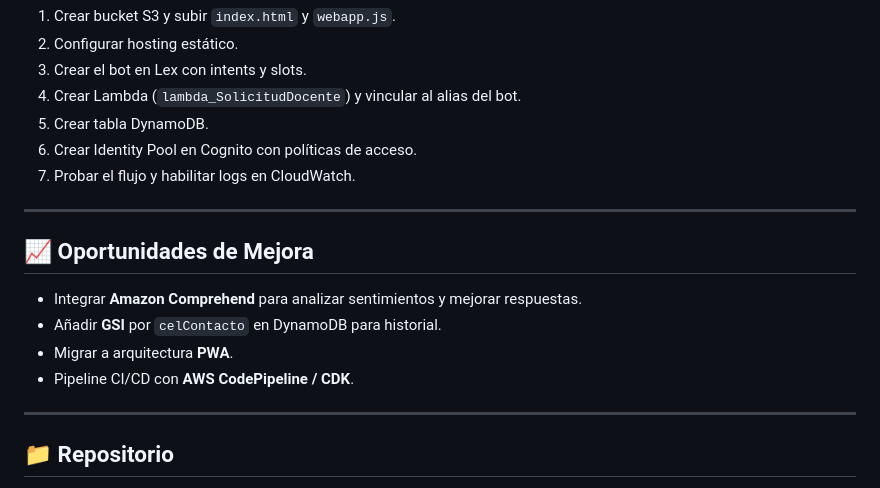
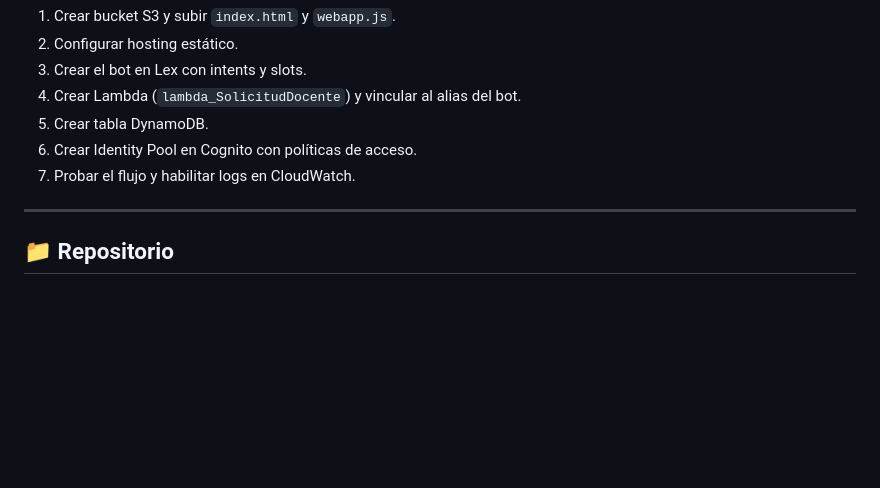
Before and after one commit to alexmeyerm/EduBotAWS, a Markdown page: README.md, the part around the change. GitHub-like rendering; blank space fills up the shorter version.

```diff
--- a/README.md
+++ b/README.md
@@ -133,14 +133,6 @@ El rol asociado (inline policy) otorga permisos mínimos para:
 
 ---
 
-## 📈 Oportunidades de Mejora
-- Integrar **Amazon Comprehend** para analizar sentimientos y mejorar respuestas.
-- Añadir **GSI** por `celContacto` en DynamoDB para historial.
-- Migrar a arquitectura **PWA**.
-- Pipeline CI/CD con **AWS CodePipeline / CDK**.
-
----
-
 ## 📁 Repositorio
 **GitHub:** [https://github.com/alexmeyerm/EduBotAWS](https://github.com/alexmeyerm/EduBotAWS)
 **Fecha:** Octubre 2025
```
